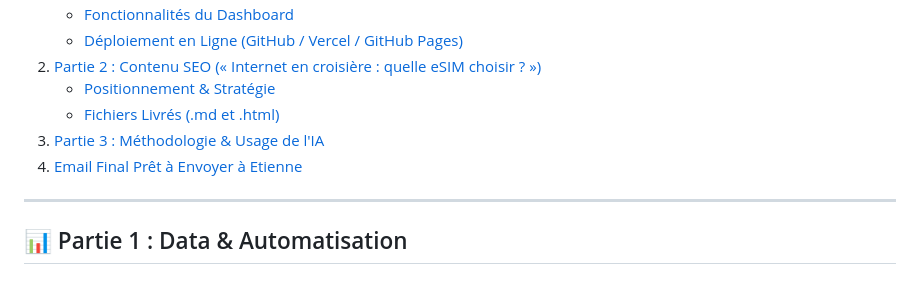
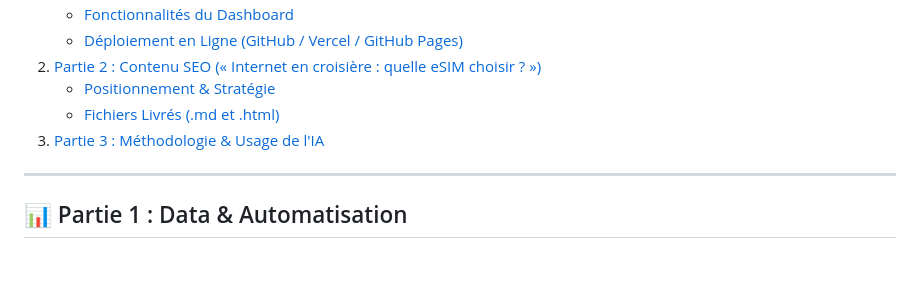
Before and after one commit to oumaimahrt/MyBestSim, a Markdown page: LIVRABLE_TEST_MYBESTSIM.md, the part around the change. Rendered like a GitHub page.

```diff
--- a/LIVRABLE_TEST_MYBESTSIM.md
+++ b/LIVRABLE_TEST_MYBESTSIM.md
@@ -15,7 +15,7 @@
    - [Positionnement & Stratégie](#stratégie-et-intentions-de-recherche)
    - [Fichiers Livrés (.md et .html)](#fichiers-de-larticle)
 3. [Partie 3 : Méthodologie & Usage de l'IA](#partie-3--paragraphe-usage-de-lia)
-4. [Email Final Prêt à Envoyer à Etienne](#email-final-prêt-à-envoyer)
+
 
 ---
 
```
